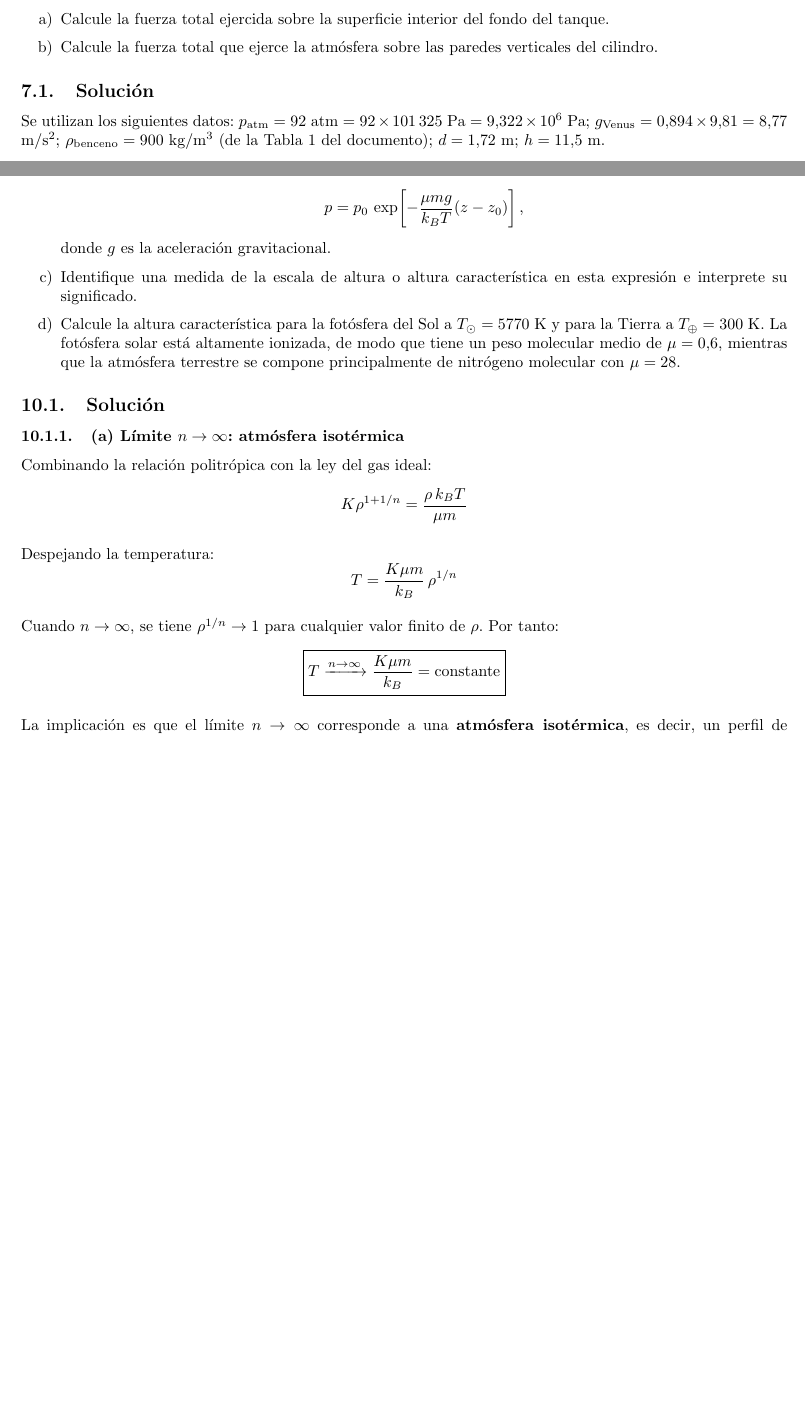
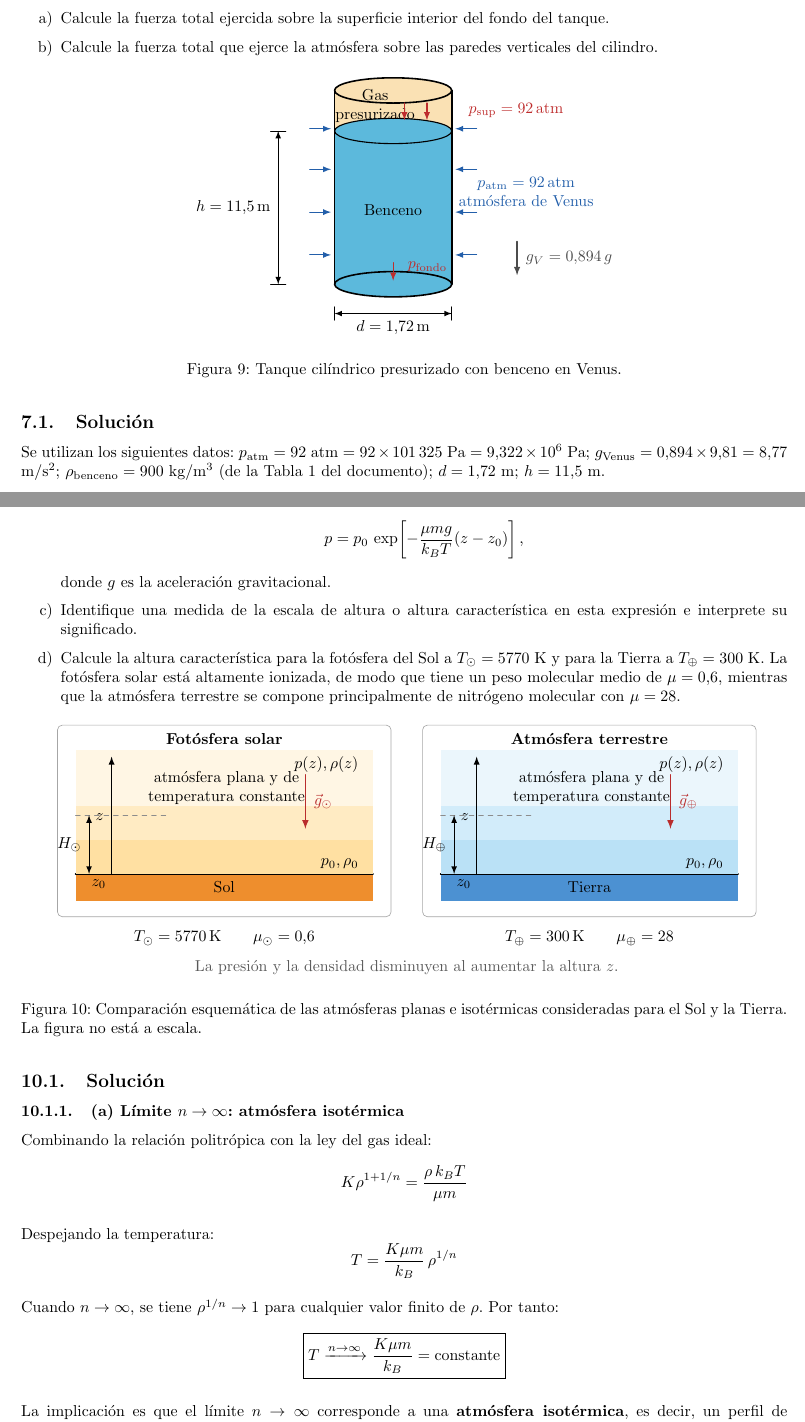
Before and after one commit to Daniel-534/MecanicaDeMediosContinuos, a LaTeX problem sheet (Problemsets/Problemset2.tex, which reads Problemsets/FigurasPS2/Fig10.tex, Problemsets/FigurasPS2/Fig9.tex): two parts of pages 7 and 11 of 12 before the commit and two parts of pages 8 and 12 of 14 after it, joined at a grey line, cut so that both start at the same text, the shorter picture padded with empty space. Compiled offline with pdfLaTeX.

Commit message:
Actualización

```diff
--- /dev/null
+++ b/Problemsets/FigurasPS2/Fig10.tex
@@ -0,0 +1,82 @@
+\begin{figure}[H]
+    \centering
+    \definecolor{sunorange}{RGB}{238,142,45}
+    \definecolor{sunatmos}{RGB}{255,218,145}
+    \definecolor{earthblue}{RGB}{76,145,210}
+    \definecolor{earthatmos}{RGB}{174,220,245}
+    \definecolor{gravityred}{RGB}{185,45,45}
+    \begin{tikzpicture}[x=1cm,y=1cm,line cap=round,line join=round]
+        % Marcos de los dos modelos
+        \draw[rounded corners=3pt,black!35]
+            (0.25,0.10) rectangle (7.65,4.35);
+        \draw[rounded corners=3pt,black!35]
+            (8.35,0.10) rectangle (15.75,4.35);
+
+        %----------------------------------------------------------
+        % Atmósfera de la fotósfera solar
+        \fill[sunorange] (0.65,0.45) rectangle (7.25,1.05);
+        \draw[line width=0.95pt] (0.65,1.05) -- (7.25,1.05);
+        \fill[sunatmos!85] (0.65,1.05) rectangle (7.25,1.80);
+        \fill[sunatmos!55] (0.65,1.80) rectangle (7.25,2.55);
+        \fill[sunatmos!25] (0.65,2.55) rectangle (7.25,3.80);
+
+        \node[font=\bfseries] at (3.95,4.05) {Fotósfera solar};
+        \node at (3.95,0.75) {Sol};
+        \node[align=center] at (4.00,2.95)
+            {atmósfera plana y de\\temperatura constante};
+
+        % Coordenada vertical y gravedad
+        \draw[-latex,line width=0.75pt] (1.45,1.05) -- (1.45,3.65);
+        \node[left] at (1.40,2.30) {$z$};
+        \node[below left] at (1.45,1.05) {$z_0$};
+        \draw[gravityred,-latex,line width=0.9pt]
+            (5.75,3.25) -- (5.75,2.05);
+        \node[gravityred,right] at (5.82,2.65) {$\vec g_\odot$};
+
+        % Altura característica y estados termodinámicos
+        \draw[dashed,black!45] (0.65,2.35) -- (2.75,2.35);
+        \draw[latex-latex,line width=0.65pt] (0.95,1.05) -- (0.95,2.35);
+        \node[left] at (0.90,1.70) {$H_\odot$};
+        \node[anchor=east] at (7.05,1.27) {$p_0,\rho_0$};
+        \node[anchor=east] at (7.05,3.48) {$p(z),\rho(z)$};
+
+        \node[align=center] at (3.95,-0.38)
+            {$T_\odot=5770\,\mathrm{K}$\qquad $\mu_\odot=0{,}6$};
+
+        %----------------------------------------------------------
+        % Atmósfera terrestre
+        \fill[earthblue] (8.75,0.45) rectangle (15.35,1.05);
+        \draw[line width=0.95pt] (8.75,1.05) -- (15.35,1.05);
+        \fill[earthatmos!85] (8.75,1.05) rectangle (15.35,1.80);
+        \fill[earthatmos!55] (8.75,1.80) rectangle (15.35,2.55);
+        \fill[earthatmos!25] (8.75,2.55) rectangle (15.35,3.80);
+
+        \node[font=\bfseries] at (12.05,4.05) {Atmósfera terrestre};
+        \node at (12.05,0.75) {Tierra};
+        \node[align=center] at (12.10,2.95)
+            {atmósfera plana y de\\temperatura constante};
+
+        % Coordenada vertical y gravedad
+        \draw[-latex,line width=0.75pt] (9.55,1.05) -- (9.55,3.65);
+        \node[left] at (9.50,2.30) {$z$};
+        \node[below left] at (9.55,1.05) {$z_0$};
+        \draw[gravityred,-latex,line width=0.9pt]
+            (13.85,3.25) -- (13.85,2.05);
+        \node[gravityred,right] at (13.92,2.65) {$\vec g_\oplus$};
+
+        % Altura característica y estados termodinámicos
+        \draw[dashed,black!45] (8.75,2.35) -- (10.85,2.35);
+        \draw[latex-latex,line width=0.65pt] (9.05,1.05) -- (9.05,2.35);
+        \node[left] at (9.00,1.70) {$H_\oplus$};
+        \node[anchor=east] at (15.15,1.27) {$p_0,\rho_0$};
+        \node[anchor=east] at (15.15,3.48) {$p(z),\rho(z)$};
+
+        \node[align=center] at (12.05,-0.38)
+            {$T_\oplus=300\,\mathrm{K}$\qquad $\mu_\oplus=28$};
+
+        % Indicación común del comportamiento con la altura
+        \node[black!65,align=center] at (8.00,-1.02)
+            {La presión y la densidad disminuyen al aumentar la altura $z$.};
+    \end{tikzpicture}
+    \caption{Comparación esquemática de las atmósferas planas e isotérmicas consideradas para el Sol y la Tierra. La figura no está a escala.}
+\end{figure}
--- /dev/null
+++ b/Problemsets/FigurasPS2/Fig9.tex
@@ -0,0 +1,83 @@
+\begin{figure}[H]
+    \centering
+    \definecolor{benzeneblue}{RGB}{92,185,220}
+    \definecolor{gasorange}{RGB}{250,225,180}
+    \definecolor{pressureblue}{RGB}{35,95,170}
+    \definecolor{pressurered}{RGB}{190,45,45}
+    \begin{tikzpicture}[x=1cm,y=1cm,line cap=round,line join=round]
+        \def\xL{2.60}
+        \def\xR{5.20}
+        \def\xC{3.90}
+        \def\yB{0.70}
+        \def\yS{4.10}
+        \def\yT{5.00}
+        \def\rx{1.30}
+        \def\ry{0.28}
+
+        % Fases en el interior del tanque
+        \fill[gasorange] (\xL,\yS) rectangle (\xR,\yT);
+        \fill[gasorange] (\xC,\yT)
+            ellipse [x radius=\rx,y radius=\ry];
+        \fill[benzeneblue] (\xL,\yB) rectangle (\xR,\yS);
+        \fill[benzeneblue] (\xC,\yB)
+            ellipse [x radius=\rx,y radius=\ry];
+        \fill[benzeneblue] (\xC,\yS)
+            ellipse [x radius=\rx,y radius=\ry];
+
+        % Pared y tapas del tanque cilíndrico
+        \draw[line width=1.0pt] (\xL,\yB) -- (\xL,\yT);
+        \draw[line width=1.0pt] (\xR,\yB) -- (\xR,\yT);
+        \draw[line width=1.0pt] (\xC,\yT)
+            ellipse [x radius=\rx,y radius=\ry];
+        \draw[line width=1.0pt] (\xC,\yB)
+            ellipse [x radius=\rx,y radius=\ry];
+
+        % Superficie libre del benceno
+        \draw[line width=0.7pt] (\xC,\yS)
+            ellipse [x radius=\rx,y radius=\ry];
+        \node at (\xC,2.35) {Benceno};
+        \node[align=center] at (3.50,4.65) {Gas\\presurizado};
+
+        % Presión interna aplicada sobre la superficie del líquido
+        \foreach \x in {4.15,4.65} {
+            \draw[pressurered,-latex,line width=0.75pt]
+                (\x,4.72) -- (\x,4.34);
+        }
+        \node[pressurered,right] at (5.45,4.55)
+            {$p_{\mathrm{sup}}=92\,\mathrm{atm}$};
+
+        % Presión atmosférica exterior sobre las paredes verticales
+        \foreach \y in {1.35,2.30,3.25,4.15} {
+            \draw[pressureblue,-latex,line width=0.70pt]
+                (2.05,\y) -- (2.52,\y);
+            \draw[pressureblue,-latex,line width=0.70pt]
+                (5.75,\y) -- (5.28,\y);
+        }
+        \node[pressureblue,align=center] at (6.85,2.75)
+            {$p_{\mathrm{atm}}=92\,\mathrm{atm}$\\atmósfera de Venus};
+
+        % Altura de la columna de benceno
+        \draw[latex-latex,line width=0.6pt] (1.35,\yB) -- (1.35,\yS);
+        \draw[line width=0.45pt] (1.18,\yB) -- (1.52,\yB);
+        \draw[line width=0.45pt] (1.18,\yS) -- (1.52,\yS);
+        \node[left,align=center] at (1.30,2.40) {$h=11{,}5\,\mathrm{m}$};
+
+        % Diámetro interior
+        \draw[latex-latex,line width=0.6pt] (\xL,0.05) -- (\xR,0.05);
+        \draw[line width=0.45pt] (\xL,-0.10) -- (\xL,0.20);
+        \draw[line width=0.45pt] (\xR,-0.10) -- (\xR,0.20);
+        \node[below] at (\xC,0.02) {$d=1{,}72\,\mathrm{m}$};
+
+        % Gravedad de Venus
+        \draw[black!70,-latex,line width=0.8pt]
+            (6.65,1.65) -- (6.65,0.90);
+        \node[black!70,right] at (6.72,1.28)
+            {$g_V=0{,}894\,g$};
+
+        % Presión en el fondo usada en el inciso (a)
+        \draw[pressurered,-latex,line width=0.75pt]
+            (\xC,1.18) -- (\xC,0.78);
+        \node[pressurered,right] at (4.10,1.08) {$p_{\mathrm{fondo}}$};
+    \end{tikzpicture}
+    \caption{Tanque cilíndrico presurizado con benceno en Venus.}
+\end{figure}
--- a/Problemsets/Problemset2.tex
+++ b/Problemsets/Problemset2.tex
@@ -9,11 +9,11 @@
 \usepackage[shortlabels]{enumitem}
 \usepackage{parskip}
 \usepackage[most]{tcolorbox}
-\usepackage[hidelinks]{hyperref}
 \usepackage{float}
 \usepackage{booktabs}
 \usepackage{mathrsfs}
 \usepackage{tikz}
+\usepackage[hidelinks]{hyperref}
 
 
 % cabecera
@@ -332,6 +338,8 @@ La presión en la superficie de Venus es de 92 atm, y la aceleración gravitacio
     \item Calcule la fuerza total ejercida sobre la superficie interior del fondo del tanque.
     \item Calcule la fuerza total que ejerce la atmósfera sobre las paredes verticales del cilindro.
 \end{enumerate}
+
+\input{FigurasPS2/Fig9.tex}
 
 \subsection{Solución}
 
@@ -570,6 +578,8 @@ Atmósferas hidrostáticas. En este problema, usted hará una caracterización s
     \item Calcule la altura característica para la fotósfera del Sol a $T_\odot = 5770$ K y para la Tierra a $T_\oplus = 300$ K. La fotósfera solar está altamente ionizada, de modo que tiene un peso molecular medio de $\mu = 0{,}6$, mientras que la atmósfera terrestre se compone principalmente de nitrógeno molecular con $\mu = 28$.
 \end{enumerate}
 
+\input{FigurasPS2/Fig10.tex}
+
 \subsection{Solución}
 
 \subsubsection{(a) Límite \texorpdfstring{$n \to \infty$}{n hacia infinito}: atmósfera isotérmica}
```
Also changed, not shown: Problemsets/FigurasPS2/Fig1.tex (+1 -2 lines), Problemsets/FigurasPS2/Fig2.tex (+1 -2 lines), Problemsets/FigurasPS2/Fig3.tex (+1 -2 lines), Problemsets/FigurasPS2/Fig4.tex (+1 -2 lines), Problemsets/FigurasPS2/Fig5.tex (+26 -32 lines), Problemsets/FigurasPS2/Fig6.tex (added, +40 -0 lines), Problemsets/FigurasPS2/Fig7.tex (added, +39 -0 lines), Problemsets/FigurasPS2/Fig8.tex (added, +39 -0 lines), Problemsets/Problemset2.pdf, Problemsets/Problemset2.tex (10 more changed lines).
